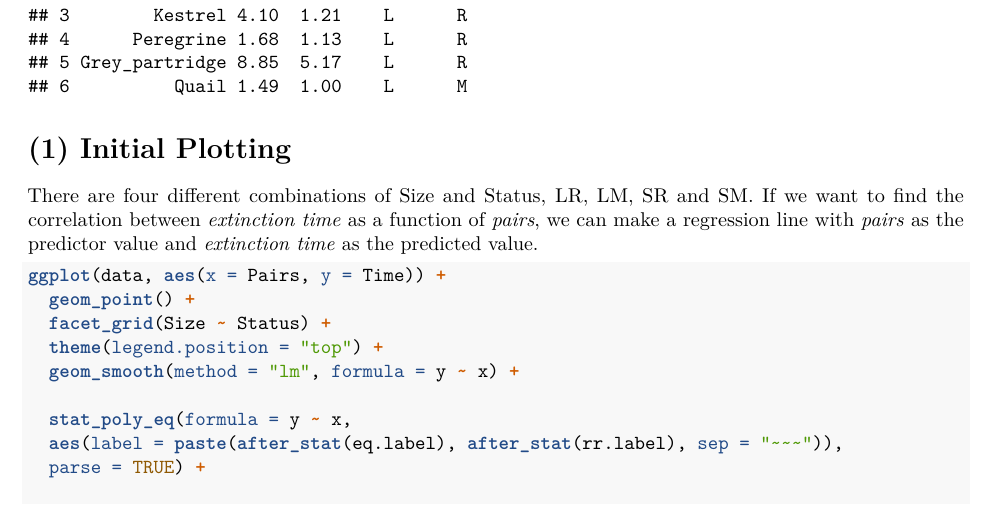
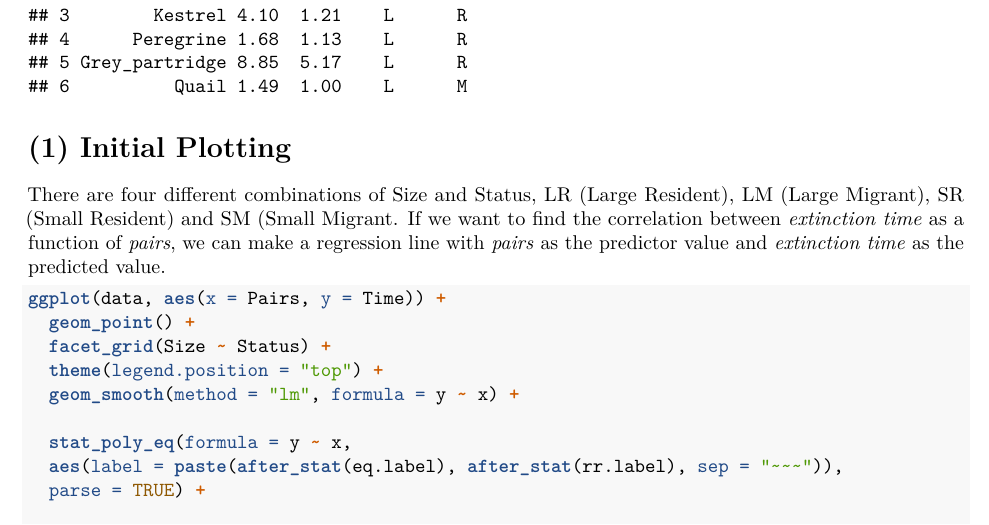
Before and after one commit to FIYEP-2023/Project-1, an R Markdown document (First_year_project.Rmd): part of page 1 of 6, cut so that both start at the same text. Rendered offline with R 4.5, knitr and Pandoc, then LaTeX, with nearby package versions; some code elsewhere in the file could not run offline.

Commit message:
Added some words

````diff
--- a/First_year_project.Rmd
+++ b/First_year_project.Rmd
@@ -35,7 +35,7 @@ head(data <- read.csv('Factors_Affecting_Extinction.csv', header=T))
 
 # (1) Initial Plotting
 
-There are four different combinations of Size and Status, LR, LM, SR and SM. If we want to find the correlation between *extinction time* as a function of *pairs*, we can make a regression line with *pairs* as the predictor value and *extinction time* as the predicted value.
+There are four different combinations of Size and Status, LR (Large Resident), LM (Large Migrant), SR (Small Resident) and SM (Small Migrant. If we want to find the correlation between *extinction time* as a function of *pairs*, we can make a regression line with *pairs* as the predictor value and *extinction time* as the predicted value.
 
 ```{r}
 ggplot(data, aes(x = Pairs, y = Time)) +
````
